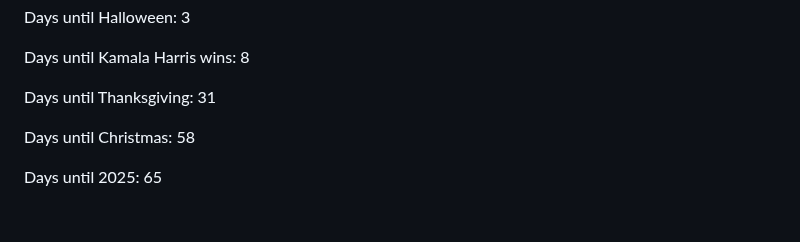
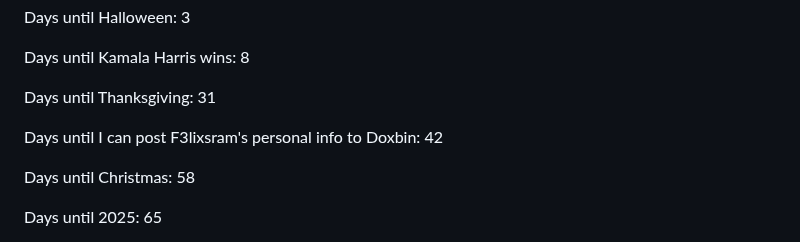
Before and after one commit to ImmediateMurderProfessionals/ImmediateMurderProfessionals, a Markdown page: README.md, the part around the change. Rendered like a GitHub page; blank space fills up the shorter version.

```diff
--- a/README.md
+++ b/README.md
@@ -13,6 +13,8 @@ Days until Halloween: 3
 Days until Kamala Harris wins: 8
 
 Days until Thanksgiving: 31
+
+Days until I can post F3lixsram's personal info to Doxbin: 42
 
 Days until Christmas: 58
 
```
